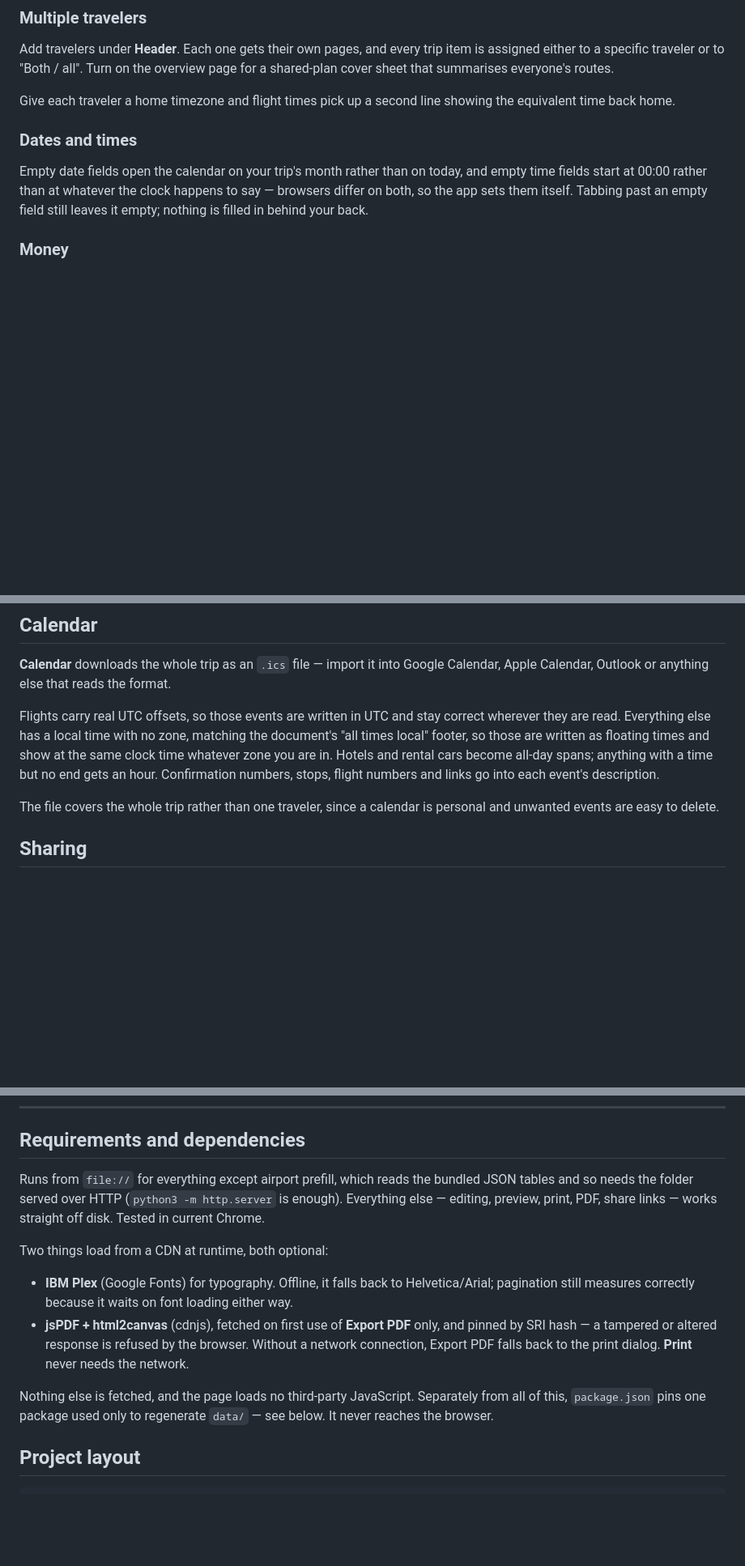
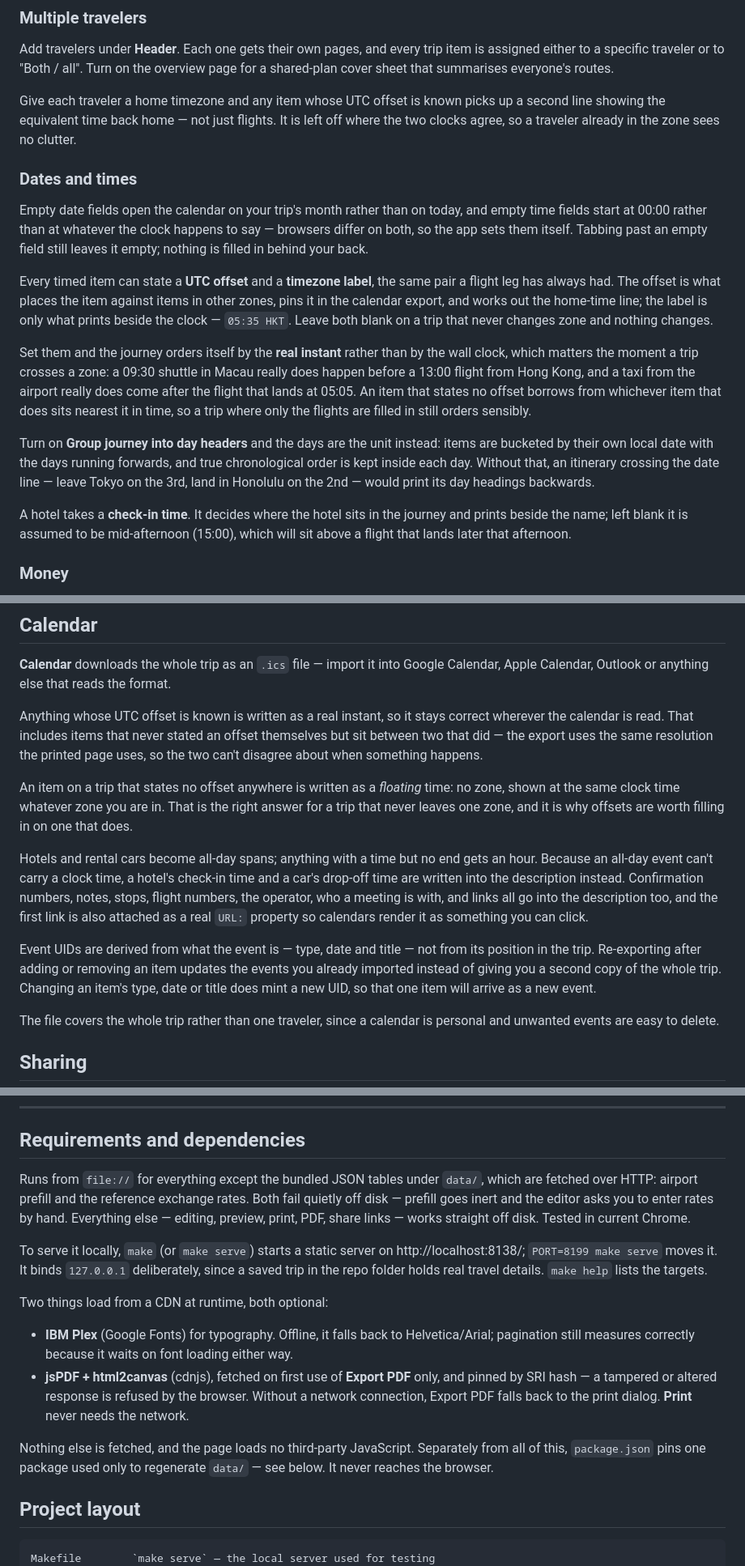
Before and after one commit to brandonhon/itinerary, a Markdown page: README.md, 3 parts joined by grey strips. Shown at 81% size. Rendered like a GitHub page; blank space fills up the shorter version.

Commit message:
README: bring the docs in line with the timezone and calendar work
The Calendar section still described flights as the only pinned events and
everything else as floating, which stopped being true. Dates and times covered
only the date-picker defaults and now describes the per-item offset and label,
instant ordering, day grouping and the hotel check-in time. The home-time line
is no longer flight-only. Requirements named airport prefill as the only thing
file:// cannot serve, but data/rates.json is fetched too.

Also records the Makefile, the item cards' new headings, and that data/ holds
exchange rates alongside the airport tables.

````diff
--- a/README.md
+++ b/README.md
@@ -86,8 +91,10 @@ Add travelers under **Header**. Each one gets their own pages, and every trip
 item is assigned either to a specific traveler or to "Both / all". Turn on the
 overview page for a shared-plan cover sheet that summarises everyone's routes.
 
-Give each traveler a home timezone and flight times pick up a second line
-showing the equivalent time back home.
+Give each traveler a home timezone and any item whose UTC offset is known picks
+up a second line showing the equivalent time back home — not just flights. It is
+left off where the two clocks agree, so a traveler already in the zone sees no
+clutter.
 
 ### Dates and times
 
@@ -95,6 +102,29 @@ Empty date fields open the calendar on your trip's month rather than on today,
 and empty time fields start at 00:00 rather than at whatever the clock happens
 to say — browsers differ on both, so the app sets them itself. Tabbing past an
 empty field still leaves it empty; nothing is filled in behind your back.
+
+Every timed item can state a **UTC offset** and a **timezone label**, the same
+pair a flight leg has always had. The offset is what places the item against
+items in other zones, pins it in the calendar export, and works out the
+home-time line; the label is only what prints beside the clock — `05:35 HKT`.
+Leave both blank on a trip that never changes zone and nothing changes.
+
+Set them and the journey orders itself by the **real instant** rather than by
+the wall clock, which matters the moment a trip crosses a zone: a 09:30 shuttle
+in Macau really does happen before a 13:00 flight from Hong Kong, and a taxi
+from the airport really does come after the flight that lands at 05:05. An item
+that states no offset borrows from whichever item that does sits nearest it in
+time, so a trip where only the flights are filled in still orders sensibly.
+
+Turn on **Group journey into day headers** and the days are the unit instead:
+items are bucketed by their own local date with the days running forwards, and
+true chronological order is kept inside each day. Without that, an itinerary
+crossing the date line — leave Tokyo on the 3rd, land in Honolulu on the 2nd —
+would print its day headings backwards.
+
+A hotel takes a **check-in time**. It decides where the hotel sits in the
+journey and prints beside the name; left blank it is assumed to be mid-afternoon
+(15:00), which will sit above a flight that lands later that afternoon.
 
 ### Money
 
@@ -166,13 +196,30 @@ PDF" as the destination — that path is vector.
 **Calendar** downloads the whole trip as an `.ics` file — import it into Google
 Calendar, Apple Calendar, Outlook or anything else that reads the format.
 
-Flights carry real UTC offsets, so those events are written in UTC and stay
-correct wherever they are read. Everything else has a local time with no zone,
-matching the document's "all times local" footer, so those are written as
-floating times and show at the same clock time whatever zone you are in. Hotels
-and rental cars become all-day spans; anything with a time but no end gets an
-hour. Confirmation numbers, stops, flight numbers and links go into each event's
-description.
+Anything whose UTC offset is known is written as a real instant, so it stays
+correct wherever the calendar is read. That includes items that never stated an
+offset themselves but sit between two that did — the export uses the same
+resolution the printed page uses, so the two can't disagree about when something
+happens.
+
+An item on a trip that states no offset anywhere is written as a *floating*
+time: no zone, shown at the same clock time whatever zone you are in. That is
+the right answer for a trip that never leaves one zone, and it is why offsets
+are worth filling in on one that does.
+
+Hotels and rental cars become all-day spans; anything with a time but no end
+gets an hour. Because an all-day event can't carry a clock time, a hotel's
+check-in time and a car's drop-off time are written into the description
+instead. Confirmation numbers, notes, stops, flight numbers, the operator, who a
+meeting is with, and links all go into the description too, and the first link
+is also attached as a real `URL:` property so calendars render it as something
+you can click.
+
+Event UIDs are derived from what the event is — type, date and title — not from
+its position in the trip. Re-exporting after adding or removing an item updates
+the events you already imported instead of giving you a second copy of the whole
+trip. Changing an item's type, date or title does mint a new UID, so that one
+item will arrive as a new event.
 
 The file covers the whole trip rather than one traveler, since a calendar is
 personal and unwanted events are easy to delete.
@@ -209,10 +256,16 @@ they are collapsed.
 
 ## Requirements and dependencies
 
-Runs from `file://` for everything except airport prefill, which reads the
-bundled JSON tables and so needs the folder served over HTTP (`python3 -m
-http.server` is enough). Everything else — editing, preview, print, PDF, share
-links — works straight off disk. Tested in current Chrome.
+Runs from `file://` for everything except the bundled JSON tables under `data/`,
+which are fetched over HTTP: airport prefill and the reference exchange rates.
+Both fail quietly off disk — prefill goes inert and the editor asks you to enter
+rates by hand. Everything else — editing, preview, print, PDF, share links —
+works straight off disk. Tested in current Chrome.
+
+To serve it locally, `make` (or `make serve`) starts a static server on
+http://localhost:8138/; `PORT=8199 make serve` moves it. It binds `127.0.0.1`
+deliberately, since a saved trip in the repo folder holds real travel details.
+`make help` lists the targets.
 
 Two things load from a CDN at runtime, both optional:
 
@@ -231,6 +284,7 @@ from all of this, `package.json` pins one package used only to regenerate
 ## Project layout
 
 ```
+Makefile        `make serve` — the local server used for testing
 index.html      markup shell + the print stylesheet held as inert text
 css/app.css     styles for the builder UI (form + preview chrome)
 js/app.js       state, form rendering, pagination, and print/PDF/share plumbing
````
Also changed, not shown: other parts of README.md (+10 -5 lines).
